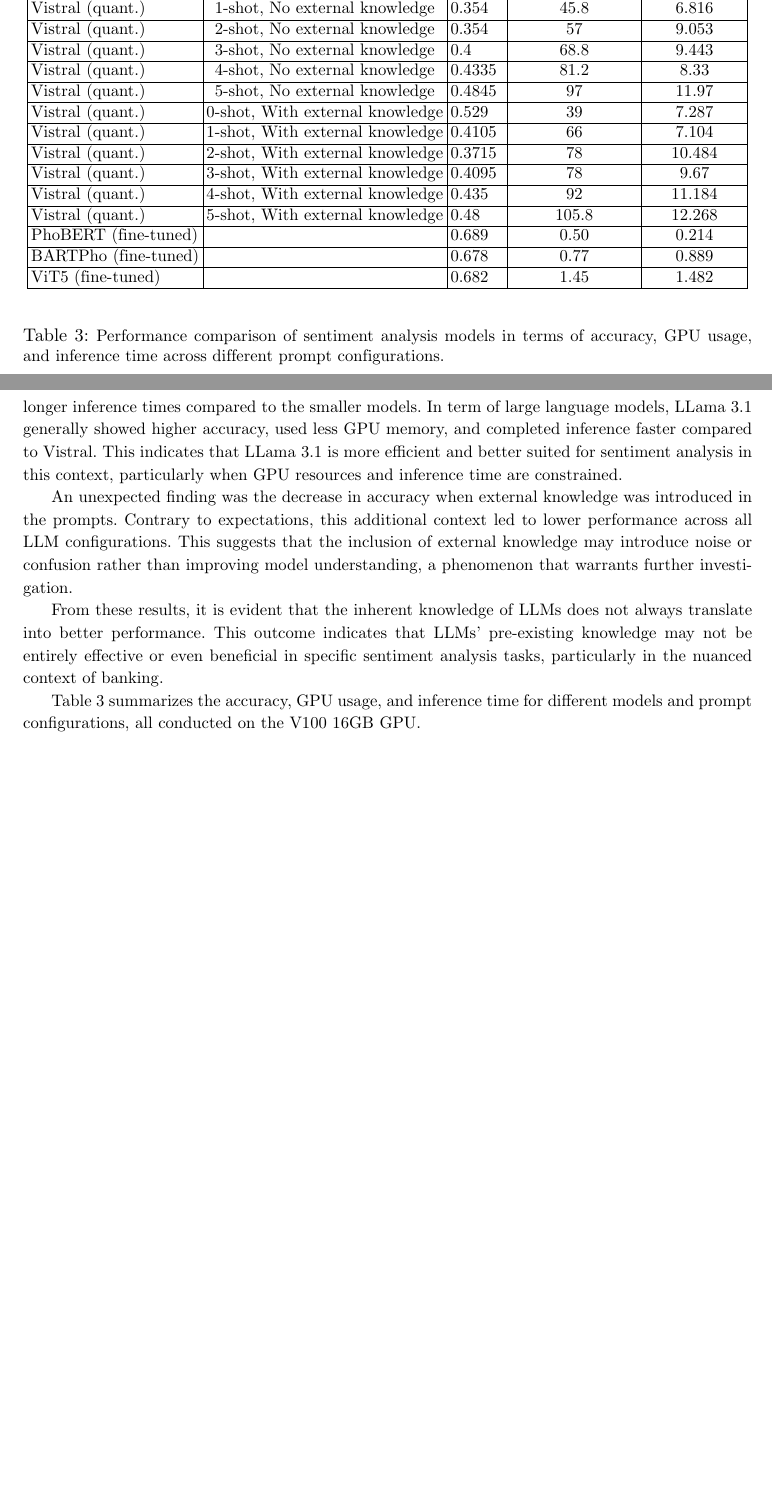
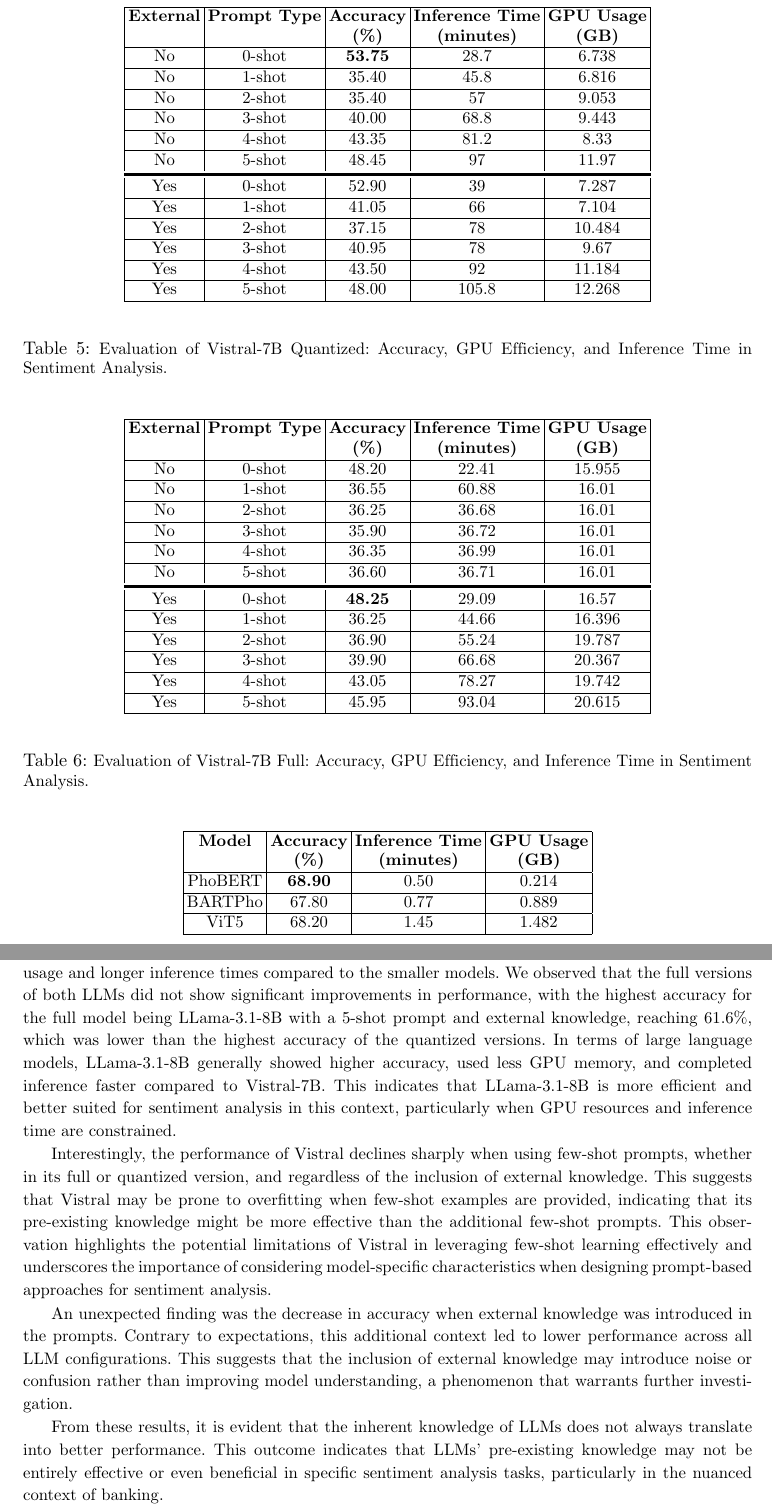
Before and after one commit to Angelectronic/Banking-Project-Journal-of-Computer-Science-and-Cybernetics, a LaTeX document (template.tex): two parts of pages 10 and 11 of 15 before the commit and two parts of pages 11 and 12 of 16 after it, joined at a grey line, cut at the place of the change, the shorter picture padded with empty space. Compiled offline with pdfLaTeX.

Commit message:
full_version llm fix

```diff
--- a/template.tex
+++ b/template.tex
@@ -8,6 +8,7 @@
 \usepackage{subfig}
 \usepackage{tabularx} % Include this package for dynamic table width
 \usepackage{longtable} % Optional, if you want to use longtable
+\usepackage{ctable}
 
 \begin{document}           % End of preamble and beginning of text.
 %------------------------------------------
@@ -320,14 +305,0 @@
-      \hline Vistral (quant.)  & 1-shot, No external knowledge & 0.354 & 45.8 & 6.816\\
-      \hline Vistral (quant.)  & 2-shot, No external knowledge & 0.354 & 57 & 9.053\\
-      \hline Vistral (quant.)  & 3-shot, No external knowledge & 0.4 & 68.8 & 9.443\\
-      \hline Vistral (quant.)  & 4-shot, No external knowledge & 0.4335 & 81.2 & 8.33\\
-      \hline Vistral (quant.)  & 5-shot, No external knowledge & 0.4845 & 97 & 11.97\\
-      \hline Vistral (quant.)  & 0-shot, With external knowledge & 0.529 & 39 & 7.287\\
-      \hline Vistral (quant.)  & 1-shot, With external knowledge & 0.4105 & 66 & 7.104\\
-      \hline Vistral (quant.)  & 2-shot, With external knowledge & 0.3715 & 78 & 10.484\\
-      \hline Vistral (quant.)  & 3-shot, With external knowledge & 0.4095 & 78 & 9.67\\
-      \hline Vistral (quant.)  & 4-shot, With external knowledge & 0.435 & 92 & 11.184\\
-      \hline Vistral (quant.)  & 5-shot, With external knowledge & 0.48 & 105.8 & 12.268\\
-      \hline PhoBERT (fine-tuned)  &  & 0.689 & 0.50 & 0.214\\
-      \hline BARTPho (fine-tuned) &  & 0.678 & 0.77 & 0.889\\
-      \hline ViT5 (fine-tuned)  &  & 0.682 & 1.45 & 1.482\\
@@ -334,4 +320,3 @@
       \hline
     \end{tabular}%
   \end{center}
-  \caption{\small Performance comparison of sentiment analysis models in terms of accuracy, GPU usage, and inference time across different prompt configurations.}
@@ -342 +351,3 @@
+  \label{tab:results_llama_full}
+\end{table}
 
@@ -344,2 +354,69 @@
 
-For the LLMs, accuracy improved as more shots were provided during inference. The highest accuracy was achieved by the quantized version of LLama 3.1 using a 5-shot prompt without external knowledge, reaching an accuracy of 0.6175. However, this came at the cost of higher GPU usage and longer inference times compared to the smaller models. In term of large language models, LLama 3.1 generally showed higher accuracy, used less GPU memory, and completed inference faster compared to Vistral. This indicates that LLama 3.1 is more efficient and better suited for sentiment analysis in this context, particularly when GPU resources and inference time are constrained.
+\begin{table}[htbp]
+  \small
+  \setlength{\tabcolsep}{2pt} % Adjust column spacing
+  \begin{center}
+    \begin{tabular}{|c|c|c|c|c|}
+      \hline
+      \textbf{External} & \textbf{Prompt Type} & \textbf{Accuracy} & \textbf{Inference Time} &\textbf{GPU Usage}  \\
+       &  & \textbf{(\%)} & \textbf{(minutes)} & \textbf{(GB)} \\
+      \hline No  & 0-shot & \textbf{53.75} & 28.7 & 6.738\\
+      \hline No  & 1-shot & 35.40 & 45.8 & 6.816\\
+      \hline No  & 2-shot & 35.40 & 57 & 9.053\\
+      \hline No  & 3-shot & 40.00 & 68.8 & 9.443\\
+      \hline No  & 4-shot & 43.35 & 81.2 & 8.33\\
+      \hline No  & 5-shot & 48.45 & 97 & 11.97\\
+      \specialrule{.2em}{.1em}{.1em} Yes  & 0-shot& 52.90 & 39 & 7.287\\
+      \hline Yes  & 1-shot& 41.05 & 66 & 7.104\\
+      \hline Yes  & 2-shot& 37.15 & 78 & 10.484\\
+      \hline Yes  & 3-shot& 40.95 & 78 & 9.67\\
+      \hline Yes  & 4-shot& 43.50 & 92 & 11.184\\
+      \hline Yes  & 5-shot& 48.00 & 105.8 & 12.268\\
+      \hline
+    \end{tabular}%
+  \end{center}
+  \caption{\small Evaluation of Vistral-7B Quantized: Accuracy, GPU Efficiency, and Inference Time in Sentiment Analysis.}
+  \label{tab:results_vistral_q}
+\end{table}
+
+\begin{table}[htbp]
+  \small
+  \setlength{\tabcolsep}{2pt} % Adjust column spacing
+  \begin{center}
+    \begin{tabular}{|c|c|c|c|c|}
+      \hline
+      \textbf{External} & \textbf{Prompt Type} & \textbf{Accuracy} & \textbf{Inference Time} &\textbf{GPU Usage}  \\
+       &  & \textbf{(\%)} & \textbf{(minutes)} & \textbf{(GB)} \\
+      \hline No  & 0-shot & 48.20 & 22.41 & 15.955\\
+      \hline No  & 1-shot & 36.55 & 60.88 & 16.01\\
+      \hline No  & 2-shot & 36.25 & 36.68 & 16.01\\
+      \hline No  & 3-shot & 35.90 & 36.72 & 16.01\\
+      \hline No  & 4-shot & 36.35 & 36.99 & 16.01\\
+      \hline No  & 5-shot & 36.60 & 36.71 & 16.01\\
+      \specialrule{.2em}{.1em}{.1em} Yes  & 0-shot& \textbf{48.25} & 29.09 & 16.57\\
+      \hline Yes  & 1-shot& 36.25 & 44.66 & 16.396\\
+      \hline Yes  & 2-shot& 36.90 & 55.24 & 19.787\\
+      \hline Yes  & 3-shot& 39.90 & 66.68 & 20.367\\
+      \hline Yes  & 4-shot& 43.05 & 78.27 & 19.742\\
+      \hline Yes  & 5-shot& 45.95 & 93.04 & 20.615\\
+      \hline
+    \end{tabular}%
+  \end{center}
+  \caption{\small Evaluation of Vistral-7B Full: Accuracy, GPU Efficiency, and Inference Time in Sentiment Analysis.}
+  \label{tab:results_vistral_full}
+\end{table}
+
+\begin{table}[htbp]
+  \small
+  \setlength{\tabcolsep}{2pt} % Adjust column spacing
+  \begin{center}
+    \begin{tabular}{|c|c|c|c|}
+      \hline
+      \textbf{Model} & \textbf{Accuracy} & \textbf{Inference Time} &\textbf{GPU Usage}  \\
+       & \textbf{(\%)} & \textbf{(minutes)} & \textbf{(GB)} \\
+      \hline PhoBERT & \textbf{68.90} & 0.50 & 0.214\\
+      \hline BARTPho & 67.80 & 0.77 & 0.889\\
+      \hline ViT5 & 68.20 & 1.45 & 1.482\\
+      \hline
+    \end{tabular}%
+  \end{center}
@@ -346,9 +432,10 @@
+For the LLMs, accuracy improved as more shots were provided during inference. The highest accuracy was achieved by the quantized version of LLama-3.1-8B using a 5-shot prompt without external knowledge, reaching an accuracy of 61.75\%. However, this came at the cost of higher GPU usage and longer inference times compared to the smaller models. We observed that the full versions of both LLMs did not show significant improvements in performance, with the highest accuracy for the full model being LLama-3.1-8B with a 5-shot prompt and external knowledge, reaching 61.6\%, which was lower than the highest accuracy of the quantized versions. In terms of large language models, LLama-3.1-8B generally showed higher accuracy, used less GPU memory, and completed inference faster compared to Vistral-7B. This indicates that LLama-3.1-8B is more efficient and better suited for sentiment analysis in this context, particularly when GPU resources and inference time are constrained.
+
+Interestingly, the performance of Vistral declines sharply when using few-shot prompts, whether in its full or quantized version, and regardless of the inclusion of external knowledge. This suggests that Vistral may be prone to overfitting when few-shot examples are provided, indicating that its pre-existing knowledge might be more effective than the additional few-shot prompts. This observation highlights the potential limitations of Vistral in leveraging few-shot learning effectively and underscores the importance of considering model-specific characteristics when designing prompt-based approaches for sentiment analysis.
 
 An unexpected finding was the decrease in accuracy when external knowledge was introduced in the prompts. Contrary to expectations, this additional context led to lower performance across all LLM configurations. This suggests that the inclusion of external knowledge may introduce noise or confusion rather than improving model understanding, a phenomenon that warrants further investigation.
 
 From these results, it is evident that the inherent knowledge of LLMs does not always translate into better performance. This outcome indicates that LLMs' pre-existing knowledge may not be entirely effective or even beneficial in specific sentiment analysis tasks, particularly in the nuanced context of banking.
-
-Table \ref{tab:results} summarizes the accuracy, GPU usage, and inference time for different models and prompt configurations, all conducted on the V100 16GB GPU.
 
 In summary, while LLMs show promise with few-shot learning, our results underscore the advantages of fine-tuning smaller models, particularly in terms of accuracy, resource efficiency, and speed. The unexpected drop in accuracy with external knowledge prompts indicates a need for further research to better understand and optimize the use of LLMs in sentiment analysis.
 
```
Also changed, not shown: template.pdf, template.tex (85 more changed lines), 6 other files.
